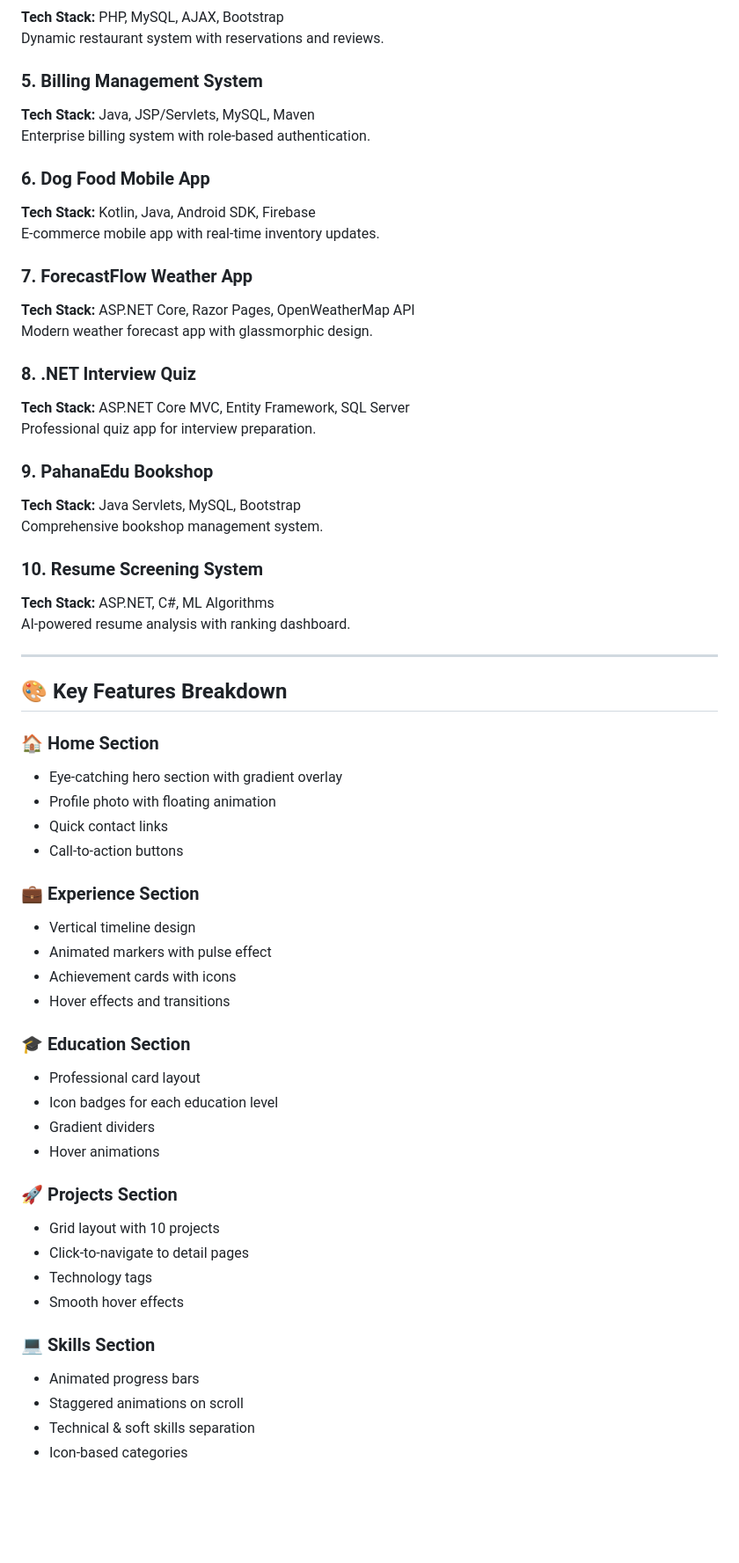
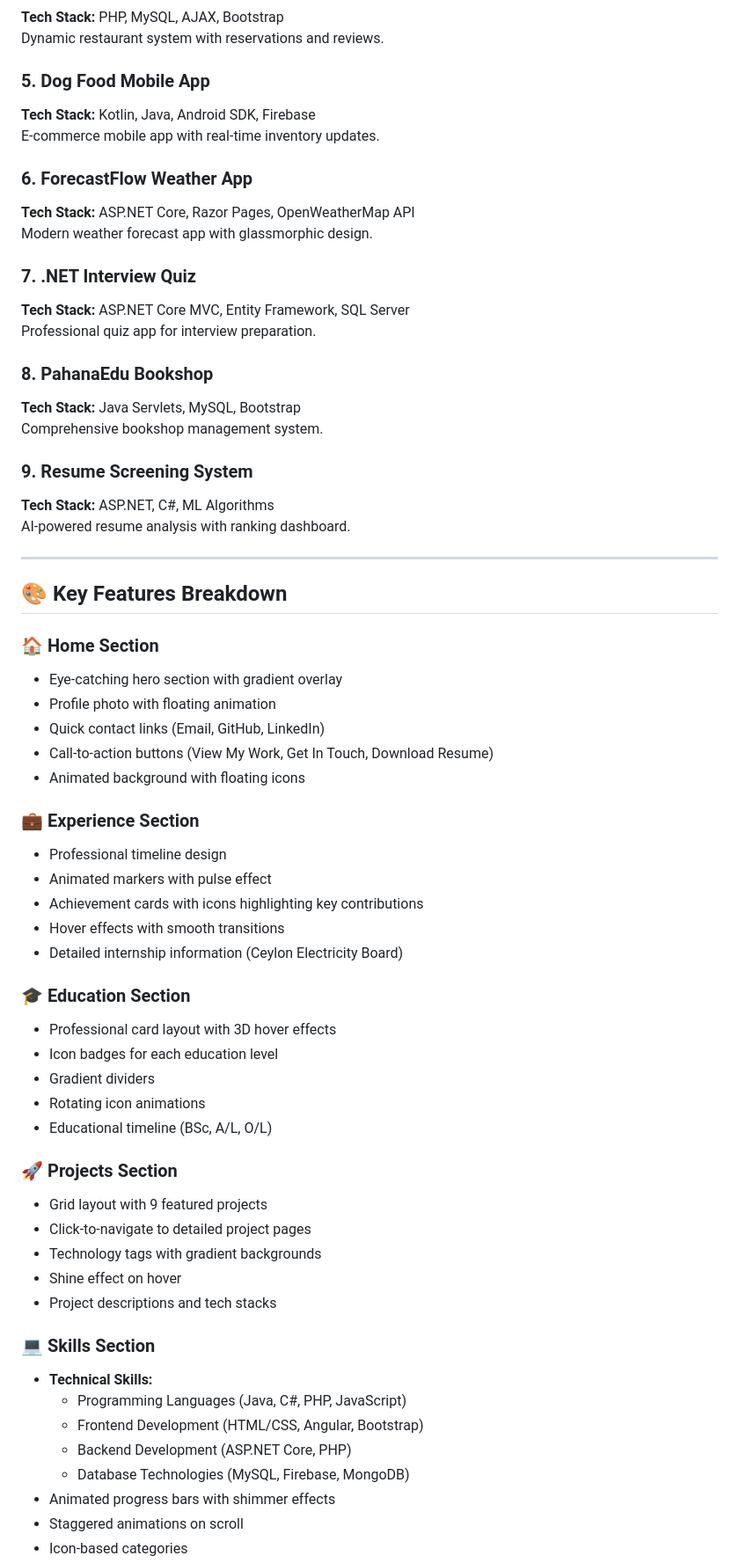
Before and after one commit to pramodya112/pramodya-portfolio-web, a Markdown page: README.md, the part around the change printed below. Shown: that part at 88% size. GitHub-like rendering; blank space fills up the shorter version.

Commit message:
Revise README with project updates and new features
Updated project showcase, added resume download feature, and revised various sections for clarity and accuracy.

```diff
--- a/README.md
+++ b/README.md
@@ -101,27 +104,23 @@ Full-featured booking platform with secure payments.
 **Tech Stack:** PHP, MySQL, AJAX, Bootstrap
 Dynamic restaurant system with reservations and reviews.
 
-### 5. Billing Management System
-**Tech Stack:** Java, JSP/Servlets, MySQL, Maven
-Enterprise billing system with role-based authentication.
-
-### 6. Dog Food Mobile App
+### 5. Dog Food Mobile App
 **Tech Stack:** Kotlin, Java, Android SDK, Firebase
 E-commerce mobile app with real-time inventory updates.
 
-### 7. ForecastFlow Weather App
+### 6. ForecastFlow Weather App
 **Tech Stack:** ASP.NET Core, Razor Pages, OpenWeatherMap API
 Modern weather forecast app with glassmorphic design.
 
-### 8. .NET Interview Quiz
+### 7. .NET Interview Quiz
 **Tech Stack:** ASP.NET Core MVC, Entity Framework, SQL Server
 Professional quiz app for interview preparation.
 
-### 9. PahanaEdu Bookshop
+### 8. PahanaEdu Bookshop
 **Tech Stack:** Java Servlets, MySQL, Bootstrap
 Comprehensive bookshop management system.
 
-### 10. Resume Screening System
+### 9. Resume Screening System
 **Tech Stack:** ASP.NET, C#, ML Algorithms
 AI-powered resume analysis with ranking dashboard.
 
@@ -132,29 +131,37 @@ AI-powered resume analysis with ranking dashboard.
 ### 🏠 Home Section
 - Eye-catching hero section with gradient overlay
 - Profile photo with floating animation
-- Quick contact links
-- Call-to-action buttons
+- Quick contact links (Email, GitHub, LinkedIn)
+- Call-to-action buttons (View My Work, Get In Touch, Download Resume)
+- Animated background with floating icons
 
 ### 💼 Experience Section
-- Vertical timeline design
+- Professional timeline design
 - Animated markers with pulse effect
-- Achievement cards with icons
-- Hover effects and transitions
+- Achievement cards with icons highlighting key contributions
+- Hover effects with smooth transitions
+- Detailed internship information (Ceylon Electricity Board)
 
 ### 🎓 Education Section
-- Professional card layout
+- Professional card layout with 3D hover effects
 - Icon badges for each education level
 - Gradient dividers
-- Hover animations
+- Rotating icon animations
+- Educational timeline (BSc, A/L, O/L)
 
 ### 🚀 Projects Section
-- Grid layout with 10 projects
-- Click-to-navigate to detail pages
-- Technology tags
-- Smooth hover effects
+- Grid layout with 9 featured projects
+- Click-to-navigate to detailed project pages
+- Technology tags with gradient backgrounds
+- Shine effect on hover
+- Project descriptions and tech stacks
 
 ### 💻 Skills Section
-- Animated progress bars
+- **Technical Skills:**
+  - Programming Languages (Java, C#, PHP, JavaScript)
+  - Frontend Development (HTML/CSS, Angular, Bootstrap)
+  - Backend Development (ASP.NET Core, PHP)
+  - Database Technologies (MySQL, Firebase, MongoDB)
+- Animated progress bars with shimmer effects
 - Staggered animations on scroll
-- Technical & soft skills separation
 - Icon-based categories
```
Also changed, not shown: other parts of README.md (+91 -31 lines).
